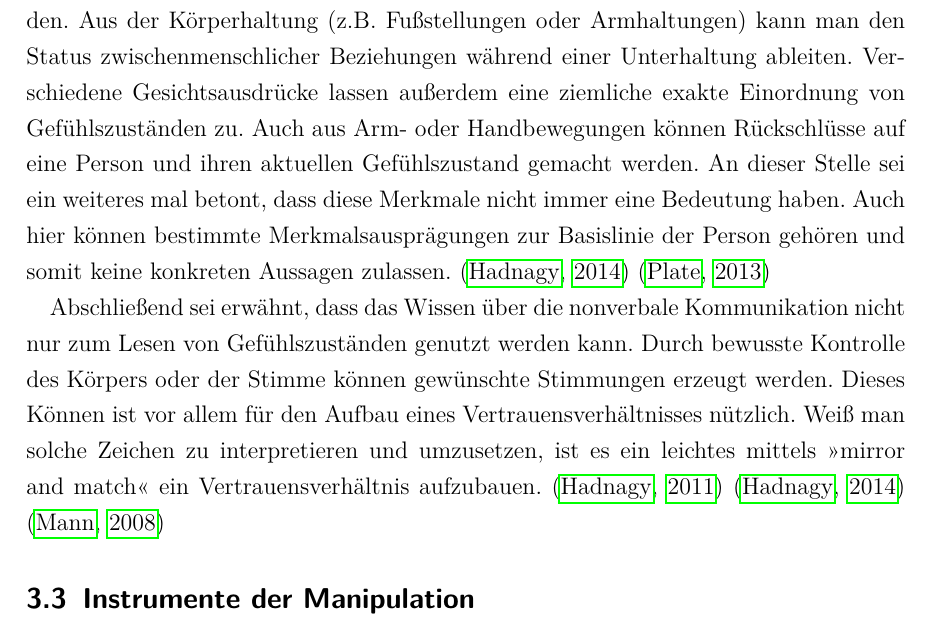
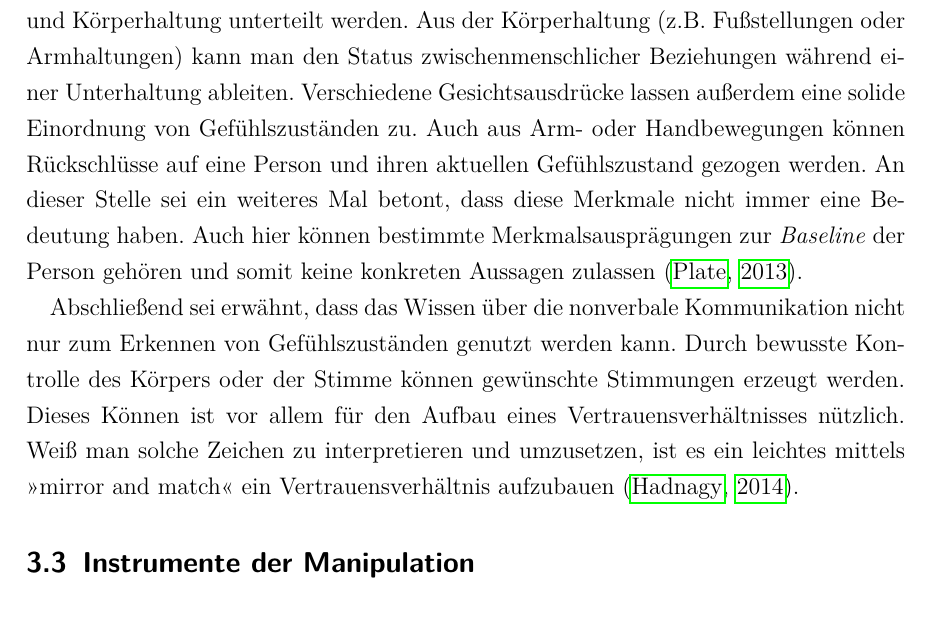
Before and after one commit to waxmar/studienarbeit, a LaTeX document (src/Hauptdatei.tex, which reads src/3_psychologische_grundlagen.tex): part of page 23 of 49, cut so that both start at the same text. Compiled offline with pdfLaTeX.

Commit message:
korrektur kapitel 3.2

```diff
--- a/src/3_psychologische_grundlagen.tex
+++ b/src/3_psychologische_grundlagen.tex
@@ -215,24 +215,18 @@ Diese Eigenschaften sind im englischsprachigen Raum auch durch RSVP abgekürzt (
 So kann eine laute Stimme die Wut über den Gesprächspartner vermitteln, schnelles Sprechen mit hoher Stimme kann ein Zeichen von Unsicherheit sein und lange Pausen können signalisieren, dass der Sprecher nicht die Wahrheit spricht.
 Besonders wichtig ist hierbei das Wort \ugspr{kann}.
 Die Bedeutung ist grundsätzlich situations- und personenabhängig \citep{grundlagen-der-kommunikation}.
-
 Die mitunter entscheidendsten Eigenschaften sind die eigentlichen nonverbalen Merkmale.
 Diese können in die Kategorien Mimik, Gestik und Körperhaltung unterteilt werden.
 Aus der Körperhaltung (z.B. Fußstellungen oder Armhaltungen) kann man den Status zwischenmenschlicher Beziehungen während einer Unterhaltung ableiten.
-Verschiedene Gesichtsausdrücke lassen außerdem eine ziemliche exakte Einordnung von Gefühlszuständen zu.
-Auch aus Arm- oder Handbewegungen können Rückschlüsse auf eine Person und ihren aktuellen Gefühlszustand gemacht werden.
-An dieser Stelle sei ein weiteres mal betont, dass diese Merkmale nicht immer eine Bedeutung haben.
-Auch hier können bestimmte Merkmalsausprägungen zur Basislinie der Person gehören und somit keine konkreten Aussagen zulassen.
-\citep{hadnagy}
-\citep{grundlagen-der-kommunikation}
+Verschiedene Gesichtsausdrücke lassen außerdem eine solide Einordnung von Gefühlszuständen zu.
+Auch aus Arm- oder Handbewegungen können Rückschlüsse auf eine Person und ihren aktuellen Gefühlszustand gezogen werden.
+An dieser Stelle sei ein weiteres Mal betont, dass diese Merkmale nicht immer eine Bedeutung haben.
+Auch hier können bestimmte Merkmalsausprägungen zur \fachwort{Baseline} der Person gehören und somit keine konkreten Aussagen zulassen \citep{grundlagen-der-kommunikation}.
 
-Abschließend sei erwähnt, dass das Wissen über die nonverbale Kommunikation nicht nur zum Lesen von Gefühlszuständen genutzt werden kann.
+Abschließend sei erwähnt, dass das Wissen über die nonverbale Kommunikation nicht nur zum Erkennen von Gefühlszuständen genutzt werden kann.
 Durch bewusste Kontrolle des Körpers oder der Stimme können gewünschte Stimmungen erzeugt werden.
 Dieses Können ist vor allem für den Aufbau eines Vertrauensverhältnisses nützlich.
-Weiß man solche Zeichen zu interpretieren und umzusetzen, ist es ein leichtes mittels \ugspr{mirror and match} ein Vertrauensverhältnis aufzubauen.
-\citep{human-hacking}
-\citep{hadnagy}
-\citep{hacking-the-human}
+Weiß man solche Zeichen zu interpretieren und umzusetzen, ist es ein leichtes mittels \ugspr{mirror and match} ein Vertrauensverhältnis aufzubauen \citep{hadnagy}.
 
 \subsection{Instrumente der Manipulation}\label{sec:instrumente_der_manipulation}
 
```
Also changed, not shown: src/Hauptdatei.pdf.
